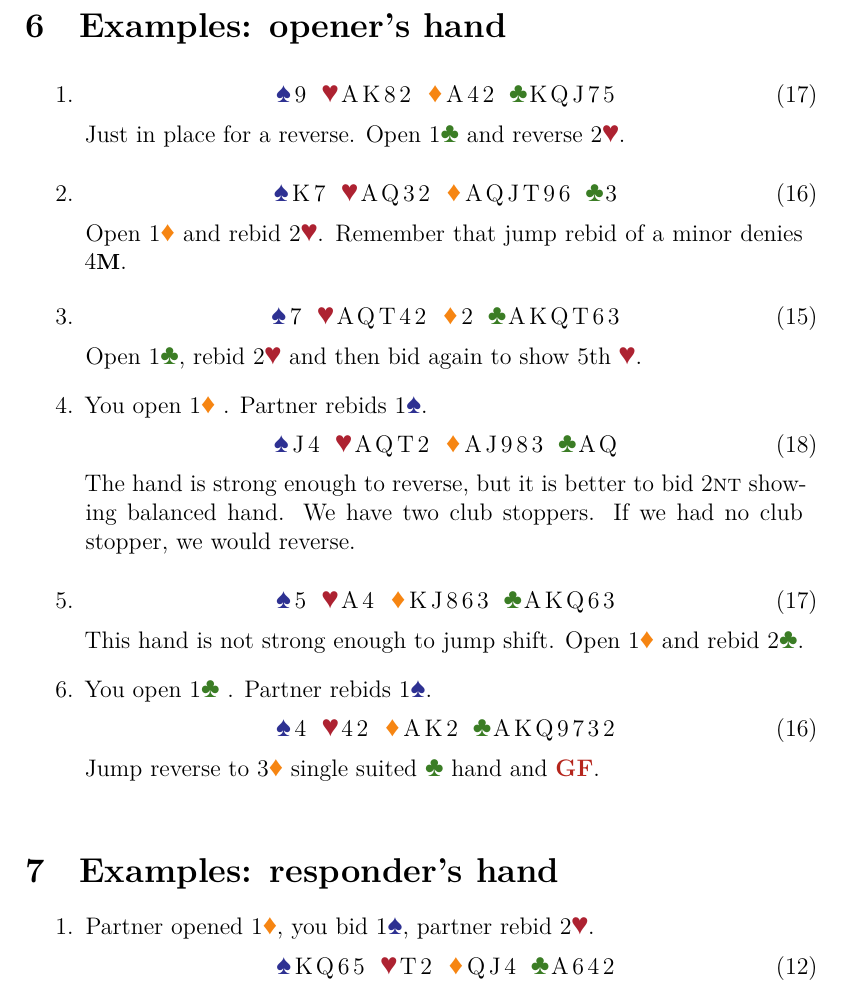
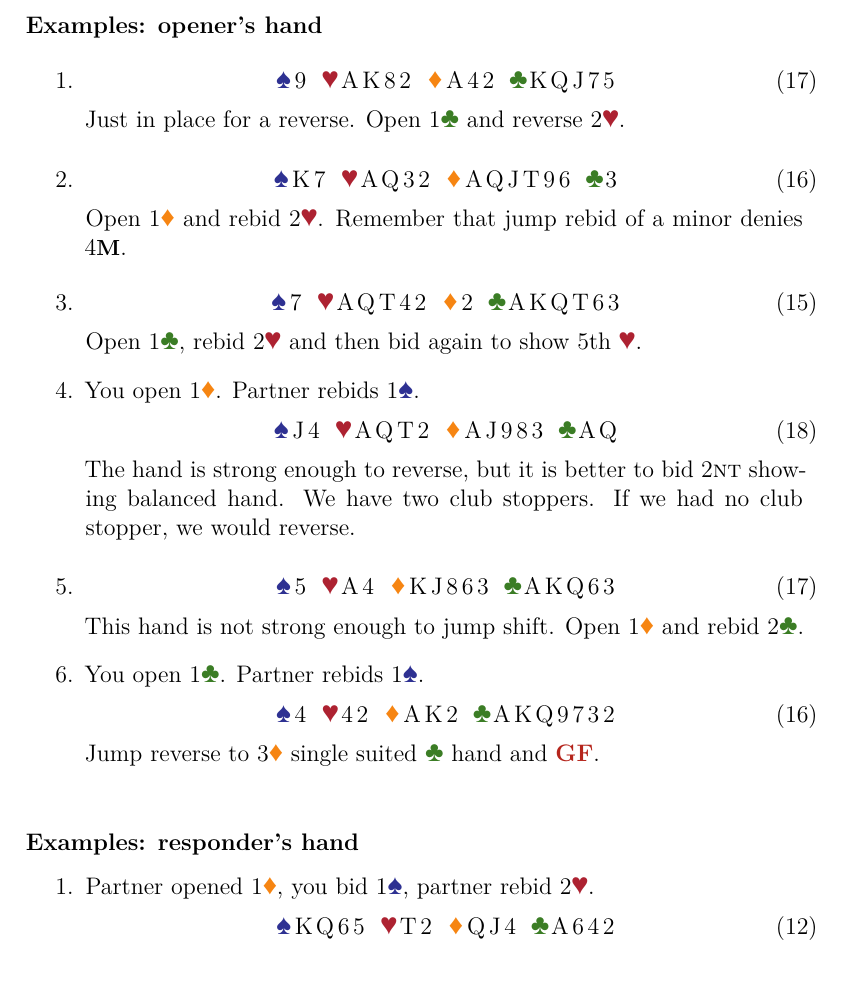
Before and after one commit to OilyCannelloni/macaronibridge, a LaTeX document (KrysiaBartek2024/source/reverses.tex): part of page 3 of 3, cut so that both start at the same text. Compiled offline with XeLaTeX.

Commit message:
reverses corrections

```diff
--- a/KrysiaBartek2024/source/reverses.tex
+++ b/KrysiaBartek2024/source/reverses.tex
@@ -69,7 +69,7 @@
     below this bid, they can bid 2\nt\ or support for the responder's suit. All those bids are \nf.
 \end{itemize}
 
-\section{Examples: opener's hand}
+\subsubsection*{Examples: opener's hand}
 
 \begin{enumerate}
     \item
@@ -83,7 +83,7 @@
         \cihandp{7}{AQT42}{2}{AKQT63}{15}
         Open 1\clubs, rebid 2\hearts\ and then bid again to show 5th \hearts.
     \item
-        You open 1\diams\ . Partner rebids 1\spades. \\
+        You open 1\diams. Partner rebids 1\spades. \\
         \cihandp{J4}{AQT2}{AJ983}{AQ}{18}
         The hand is strong enough to reverse, but
         it is better to bid 2\nt\ showing balanced hand. We have two club stoppers. If we had no
@@ -92,13 +92,13 @@
         \cihandp{5}{A4}{KJ863}{AKQ63}{17}
         This hand is not strong enough to jump shift. Open 1\diams\ and rebid 2\clubs.
     \item
-        You open 1\clubs\ . Partner rebids 1\spades. \\
+        You open 1\clubs. Partner rebids 1\spades. \\
         \cihandp{4}{42}{AK2}{AKQ9732}{16}
         Jump reverse to 3\diams\ single suited \clubs\ hand and \gf.
 
 \end{enumerate}
 
-\section{Examples: responder's hand}
+\subsubsection*{Examples: responder's hand}
 \begin{enumerate}
     \item
         Partner opened 1\diams, you bid 1\spades, partner rebid 2\hearts. \\
```
